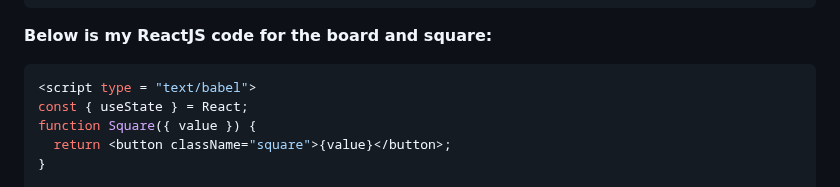
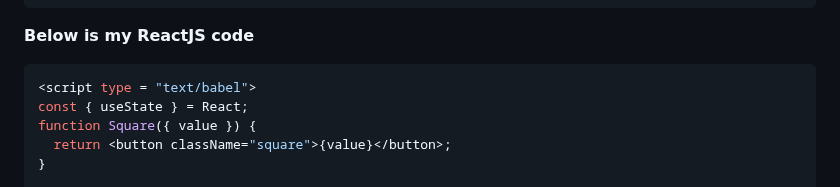
Before and after one commit to ronnieh6918/sep11-freedom-project, a Markdown page: tool/learning-log.md, the part around one of its changes. Rendered like a GitHub page.

````diff
--- a/tool/learning-log.md
+++ b/tool/learning-log.md
@@ -552,7 +552,7 @@ I started a new set of code that allow me to create a 6 by 5 grid using ReactJS.
 </style>
 ```
 
-**Below is my ReactJS code for the board and square:**
+**Below is my ReactJS code**
 
 ```js
 <script type = "text/babel">
````
Also changed, not shown: other parts of tool/learning-log.md (+3 -1 lines).
